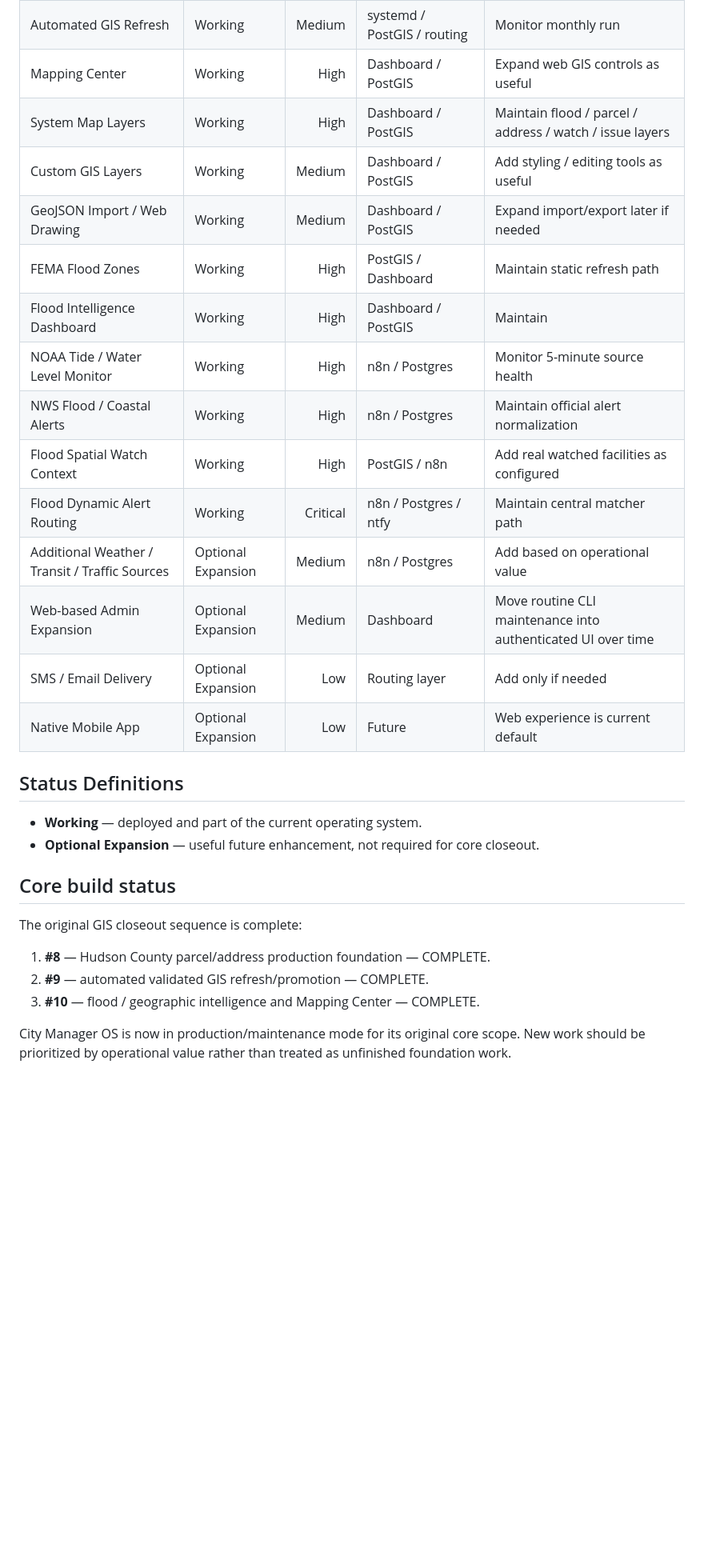
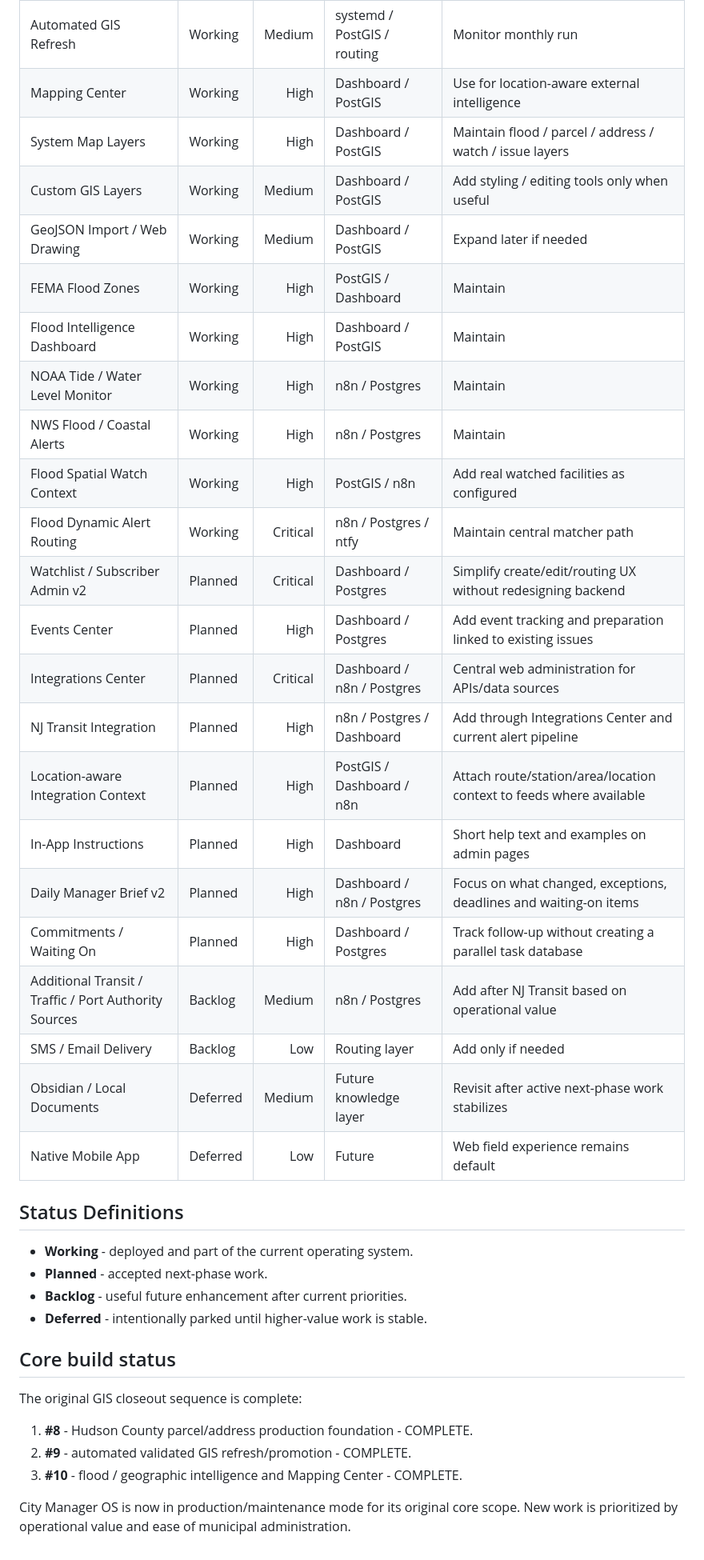
Before and after one commit to gioahmad/city-manager-os, a Markdown page: docs/FEATURE_MATRIX.md, the part around one of its changes. Shown at 80% size. GitHub-like rendering; blank space fills up the shorter version.

Commit message:
docs: promote next-phase web admin events and transit priorities

```diff
--- a/docs/FEATURE_MATRIX.md
+++ b/docs/FEATURE_MATRIX.md
@@ -42,32 +43,42 @@ _Last reconciled with production/main: September 4, 2026._
 | Block / Lot Enrichment | Working | Medium | PostGIS | Extend as needed |
 | Nearby / Radius Search | Working | Medium | PostGIS | Extend as needed |
 | Automated GIS Refresh | Working | Medium | systemd / PostGIS / routing | Monitor monthly run |
-| Mapping Center | Working | High | Dashboard / PostGIS | Expand web GIS controls as useful |
+| Mapping Center | Working | High | Dashboard / PostGIS | Use for location-aware external intelligence |
 | System Map Layers | Working | High | Dashboard / PostGIS | Maintain flood / parcel / address / watch / issue layers |
-| Custom GIS Layers | Working | Medium | Dashboard / PostGIS | Add styling / editing tools as useful |
-| GeoJSON Import / Web Drawing | Working | Medium | Dashboard / PostGIS | Expand import/export later if needed |
-| FEMA Flood Zones | Working | High | PostGIS / Dashboard | Maintain static refresh path |
+| Custom GIS Layers | Working | Medium | Dashboard / PostGIS | Add styling / editing tools only when useful |
+| GeoJSON Import / Web Drawing | Working | Medium | Dashboard / PostGIS | Expand later if needed |
+| FEMA Flood Zones | Working | High | PostGIS / Dashboard | Maintain |
 | Flood Intelligence Dashboard | Working | High | Dashboard / PostGIS | Maintain |
-| NOAA Tide / Water Level Monitor | Working | High | n8n / Postgres | Monitor 5-minute source health |
-| NWS Flood / Coastal Alerts | Working | High | n8n / Postgres | Maintain official alert normalization |
+| NOAA Tide / Water Level Monitor | Working | High | n8n / Postgres | Maintain |
+| NWS Flood / Coastal Alerts | Working | High | n8n / Postgres | Maintain |
 | Flood Spatial Watch Context | Working | High | PostGIS / n8n | Add real watched facilities as configured |
 | Flood Dynamic Alert Routing | Working | Critical | n8n / Postgres / ntfy | Maintain central matcher path |
-| Additional Weather / Transit / Traffic Sources | Optional Expansion | Medium | n8n / Postgres | Add based on operational value |
-| Web-based Admin Expansion | Optional Expansion | Medium | Dashboard | Move routine CLI maintenance into authenticated UI over time |
-| SMS / Email Delivery | Optional Expansion | Low | Routing layer | Add only if needed |
-| Native Mobile App | Optional Expansion | Low | Future | Web experience is current default |
+| Watchlist / Subscriber Admin v2 | Planned | Critical | Dashboard / Postgres | Simplify create/edit/routing UX without redesigning backend |
+| Events Center | Planned | High | Dashboard / Postgres | Add event tracking and preparation linked to existing issues |
+| Integrations Center | Planned | Critical | Dashboard / n8n / Postgres | Central web administration for APIs/data sources |
+| NJ Transit Integration | Planned | High | n8n / Postgres / Dashboard | Add through Integrations Center and current alert pipeline |
+| Location-aware Integration Context | Planned | High | PostGIS / Dashboard / n8n | Attach route/station/area/location context to feeds where available |
+| In-App Instructions | Planned | High | Dashboard | Short help text and examples on admin pages |
+| Daily Manager Brief v2 | Planned | High | Dashboard / n8n / Postgres | Focus on what changed, exceptions, deadlines and waiting-on items |
+| Commitments / Waiting On | Planned | High | Dashboard / Postgres | Track follow-up without creating a parallel task database |
+| Additional Transit / Traffic / Port Authority Sources | Backlog | Medium | n8n / Postgres | Add after NJ Transit based on operational value |
+| SMS / Email Delivery | Backlog | Low | Routing layer | Add only if needed |
+| Obsidian / Local Documents | Deferred | Medium | Future knowledge layer | Revisit after active next-phase work stabilizes |
+| Native Mobile App | Deferred | Low | Future | Web field experience remains default |
 
 ## Status Definitions
 
-- **Working** — deployed and part of the current operating system.
-- **Optional Expansion** — useful future enhancement, not required for core closeout.
+- **Working** - deployed and part of the current operating system.
+- **Planned** - accepted next-phase work.
+- **Backlog** - useful future enhancement after current priorities.
+- **Deferred** - intentionally parked until higher-value work is stable.
 
 ## Core build status
 
 The original GIS closeout sequence is complete:
 
-1. **#8** — Hudson County parcel/address production foundation — COMPLETE.
-2. **#9** — automated validated GIS refresh/promotion — COMPLETE.
-3. **#10** — flood / geographic intelligence and Mapping Center — COMPLETE.
+1. **#8** - Hudson County parcel/address production foundation - COMPLETE.
+2. **#9** - automated validated GIS refresh/promotion - COMPLETE.
+3. **#10** - flood / geographic intelligence and Mapping Center - COMPLETE.
 
-City Manager OS is now in production/maintenance mode for its original core scope. New work should be prioritized by operational value rather than treated as unfinished foundation work.
+City Manager OS is now in production/maintenance mode for its original core scope. New work is prioritized by operational value and ease of municipal administration.
```
Also changed, not shown: other parts of docs/FEATURE_MATRIX.md (+11 -10 lines).
